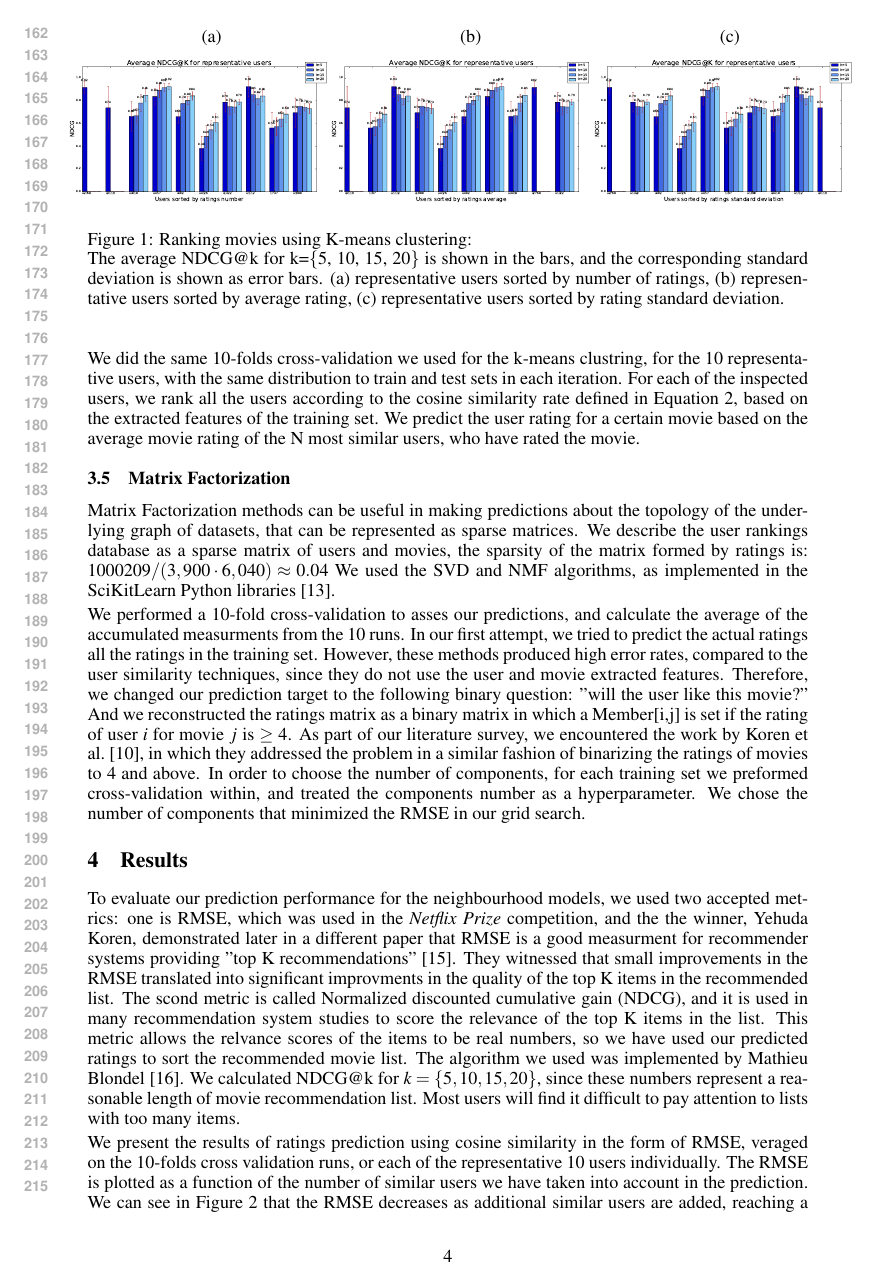
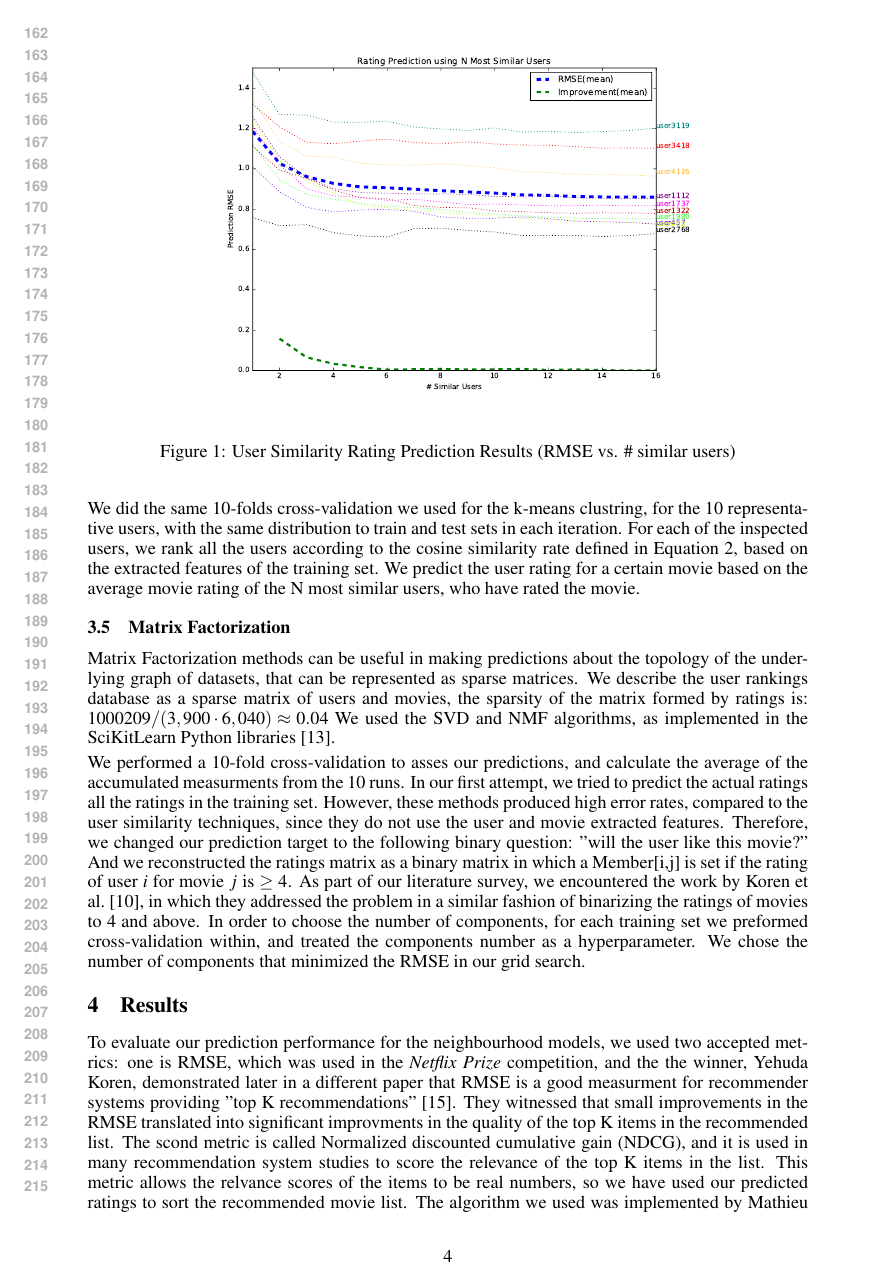
Before and after one commit to anatef/COS424_project, a LaTeX paper (project.tex, which reads results.tex): page 4 of 6. Compiled offline with pdfLaTeX.

Commit message:
shifting figures around

```diff
--- a/results.tex
+++ b/results.tex
@@ -1,5 +1,16 @@
 \section{Results}
 \label{sec:results}
+
+
+
+\begin{figure}
+\center
+\resizebox{4in}{!}{
+\includegraphics{figures/user_similarity.pdf}
+}
+\caption{User Similarity Rating Prediction Results (RMSE vs. \# similar users)}
+\label{fig:user_similarity}
+\end{figure}
 
 
 
```
Also changed, not shown: results.tex (11 more changed lines).
